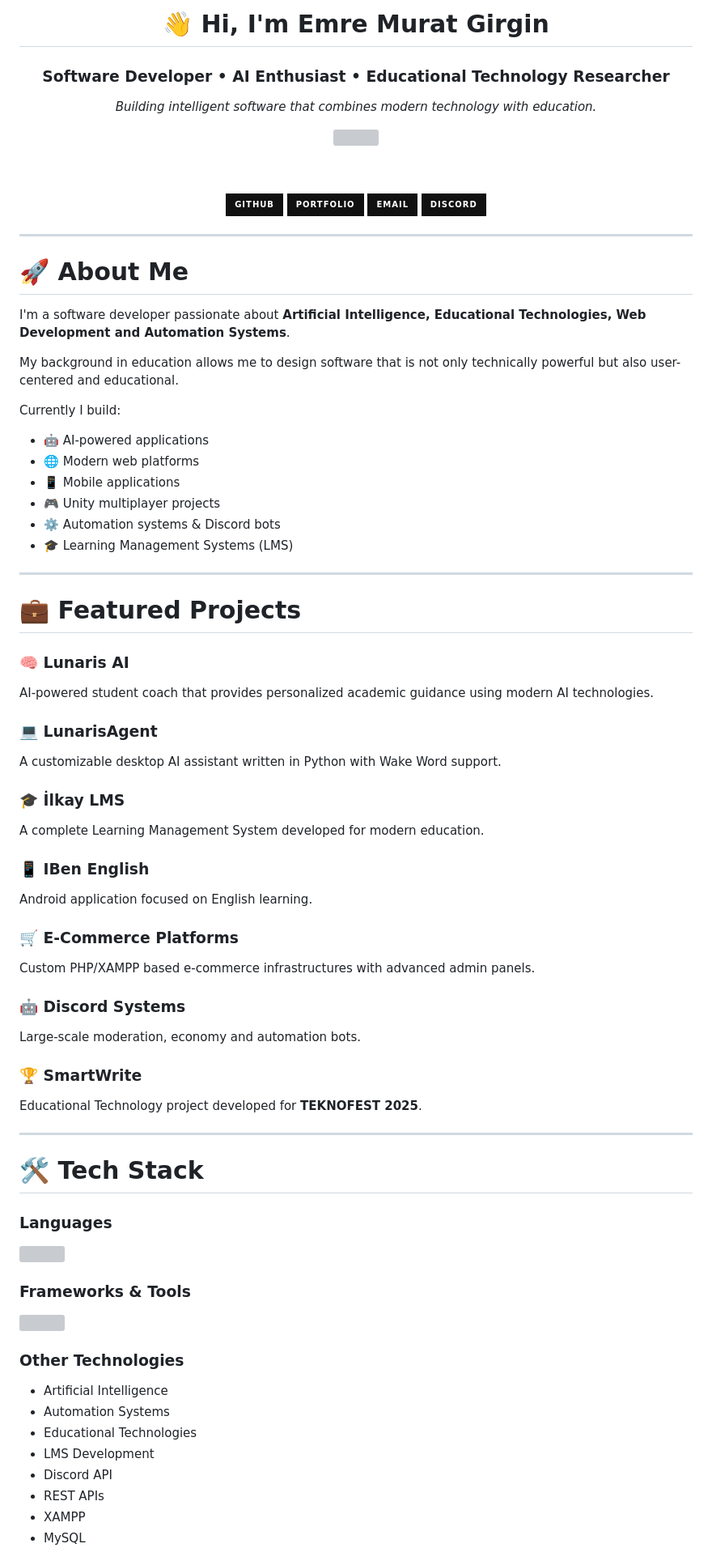
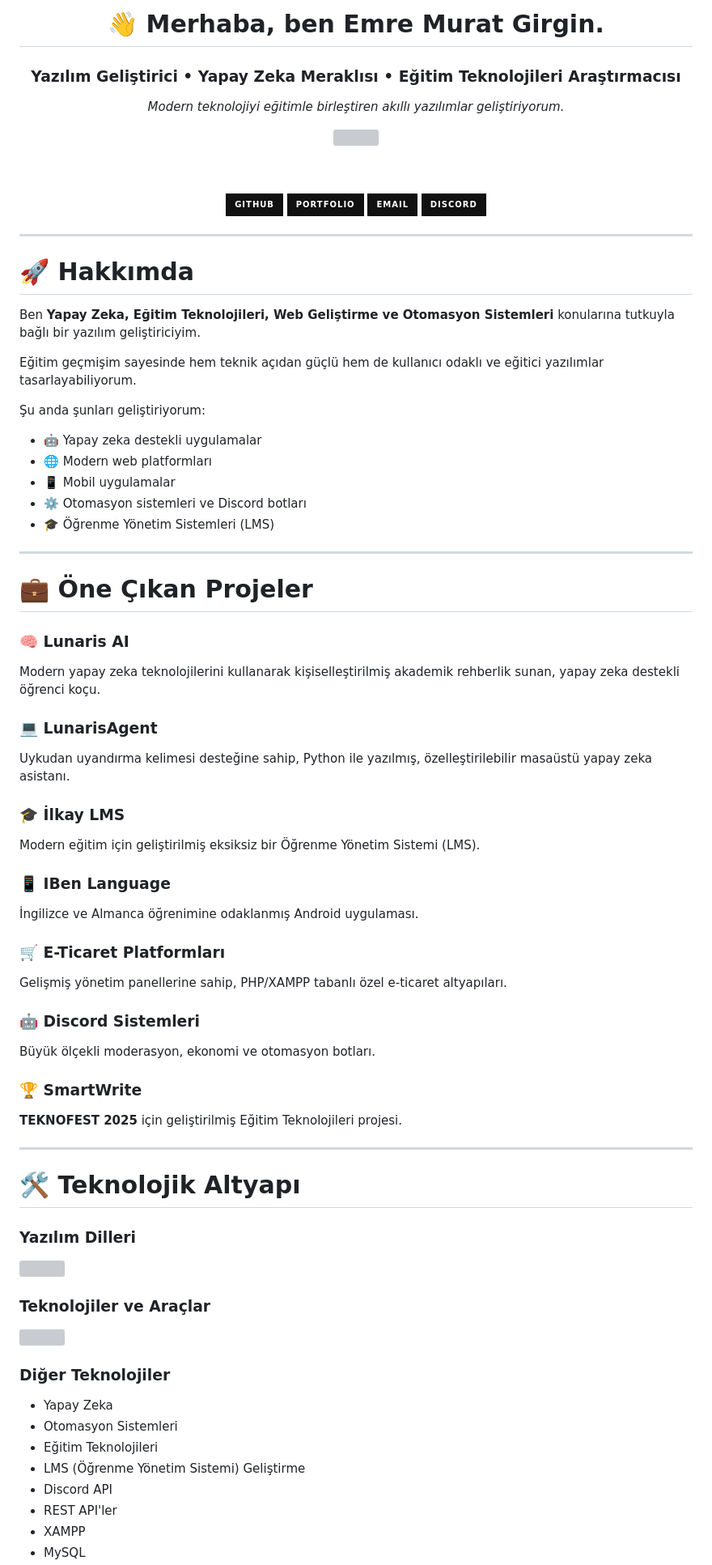
Before and after one commit to FizyonikTV/FizyonikTV, a Markdown page: README.md, the part around one of its changes. Shown at 81% size. Drawn GitHub-style; badges without logos; grey boxes are pictures that could not be loaded.

Commit message:
Translate README content to Turkish

```diff
--- a/README.md
+++ b/README.md
@@ -1,10 +1,10 @@
 <div align="center">
 
-# 👋 Hi, I'm Emre Murat Girgin
+# 👋 Merhaba, ben Emre Murat Girgin.
 
-### Software Developer • AI Enthusiast • Educational Technology Researcher
+### Yazılım Geliştirici • Yapay Zeka Meraklısı • Eğitim Teknolojileri Araştırmacısı
 
-<p><i>Building intelligent software that combines modern technology with education.</i></p>
+<p><i>Modern teknolojiyi eğitimle birleştiren akıllı yazılımlar geliştiriyorum.</i></p>
 
 <img src="https://komarev.com/ghpvc/?username=fizyoniktv&label=Profile%20Views&color=111111&style=for-the-badge" />
 
@@ -30,51 +30,50 @@
 
 ---
 
-# 🚀 About Me
+# 🚀 Hakkımda
 
-I'm a software developer passionate about **Artificial Intelligence, Educational Technologies, Web Development and Automation Systems**.
+Ben **Yapay Zeka, Eğitim Teknolojileri, Web Geliştirme ve Otomasyon Sistemleri** konularına tutkuyla bağlı bir yazılım geliştiriciyim.
 
-My background in education allows me to design software that is not only technically powerful but also user-centered and educational.
+Eğitim geçmişim sayesinde hem teknik açıdan güçlü hem de kullanıcı odaklı ve eğitici yazılımlar tasarlayabiliyorum.
 
-Currently I build:
+Şu anda şunları geliştiriyorum:
 
-- 🤖 AI-powered applications
-- 🌐 Modern web platforms
-- 📱 Mobile applications
-- 🎮 Unity multiplayer projects
-- ⚙️ Automation systems & Discord bots
-- 🎓 Learning Management Systems (LMS)
+- 🤖 Yapay zeka destekli uygulamalar
+- 🌐 Modern web platformları
+- 📱 Mobil uygulamalar
+- ⚙️ Otomasyon sistemleri ve Discord botları
+- 🎓 Öğrenme Yönetim Sistemleri (LMS)
 
 ---
 
-# 💼 Featured Projects
+# 💼 Öne Çıkan Projeler
 
 ### 🧠 Lunaris AI
-AI-powered student coach that provides personalized academic guidance using modern AI technologies.
+Modern yapay zeka teknolojilerini kullanarak kişiselleştirilmiş akademik rehberlik sunan, yapay zeka destekli öğrenci koçu.
 
 ### 💻 LunarisAgent
-A customizable desktop AI assistant written in Python with Wake Word support.
+Uykudan uyandırma kelimesi desteğine sahip, Python ile yazılmış, özelleştirilebilir masaüstü yapay zeka asistanı.
 
 ### 🎓 İlkay LMS
-A complete Learning Management System developed for modern education.
+Modern eğitim için geliştirilmiş eksiksiz bir Öğrenme Yönetim Sistemi (LMS).
 
-### 📱 IBen English
-Android application focused on English learning.
+### 📱 IBen Language
+İngilizce ve Almanca öğrenimine odaklanmış Android uygulaması.
 
-### 🛒 E-Commerce Platforms
-Custom PHP/XAMPP based e-commerce infrastructures with advanced admin panels.
+### 🛒 E-Ticaret Platformları
+Gelişmiş yönetim panellerine sahip, PHP/XAMPP tabanlı özel e-ticaret altyapıları.
 
-### 🤖 Discord Systems
-Large-scale moderation, economy and automation bots.
+### 🤖 Discord Sistemleri
+Büyük ölçekli moderasyon, ekonomi ve otomasyon botları.
 
 ### 🏆 SmartWrite
-Educational Technology project developed for **TEKNOFEST 2025**.
+**TEKNOFEST 2025** için geliştirilmiş Eğitim Teknolojileri projesi.
 
 ---
 
-# 🛠 Tech Stack
+# 🛠 Teknolojik Altyapı
 
-### Languages
+### Yazılım Dilleri
 
 <p>
 
@@ -82,7 +81,7 @@ Educational Technology project developed for **TEKNOFEST 2025**.
 
 </p>
 
-### Frameworks & Tools
+### Teknolojiler ve Araçlar
 
 <p>
 
@@ -90,13 +89,13 @@ Educational Technology project developed for **TEKNOFEST 2025**.
 
 </p>
 
-### Other Technologies
+### Diğer Teknolojiler
 
-- Artificial Intelligence
-- Automation Systems
-- Educational Technologies
-- LMS Development
+- Yapay Zeka
+- Otomasyon Sistemleri
+- Eğitim Teknolojileri
+- LMS (Öğrenme Yönetim Sistemi) Geliştirme
 - Discord API
-- REST APIs
+- REST API'ler
 - XAMPP
 - MySQL
```
Also changed, not shown: other parts of README.md (+5 -17 lines).
